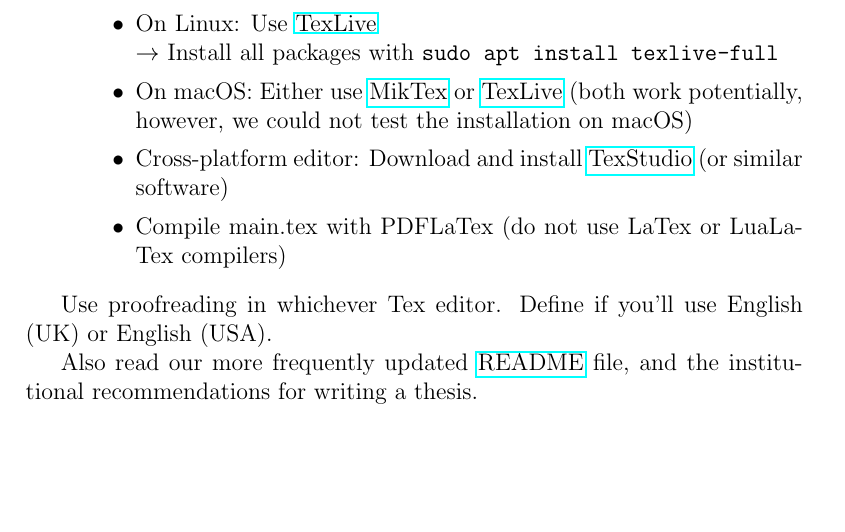
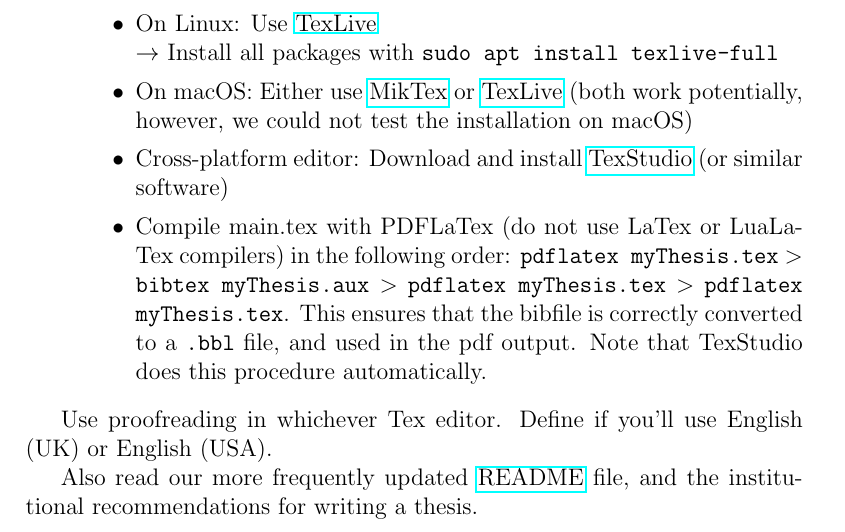
Before and after one commit to Ecohydraulics/latex-thesis-template, a LaTeX document (instructions-of-use.tex): part of the page, cut so that both start at the same text, the shorter picture padded with empty space. Compiled offline with pdfLaTeX.

Commit message:
added compiling hint for bibtex inclusion

```diff
--- a/instructions-of-use.tex
+++ b/instructions-of-use.tex
@@ -19,7 +19,7 @@
 				\item On Linux: Use \href{https://en.wikipedia.org/wiki/TeX_Live}{TexLive}\\ $\rightarrow$~Install all packages with \texttt{sudo apt install texlive-full}
 				\item On macOS: Either use \href{https://miktex.org/howto/install-miktex}{MikTex} or \href{https://en.wikipedia.org/wiki/TeX_Live}{TexLive} (both work potentially, however, we could not test the installation on macOS)
 				\item Cross-platform editor: Download and install \href{https://www.texstudio.org/}{TexStudio} (or similar software)
-				\item Compile main.tex with PDFLaTex (do not use LaTex or LuaLaTex compilers)
+				\item Compile main.tex with PDFLaTex (do not use LaTex or LuaLaTex compilers) in the following order: \texttt{pdflatex myThesis.tex} $>$ \texttt{bibtex myThesis.aux} $>$ \texttt{pdflatex myThesis.tex} $>$ \texttt{pdflatex myThesis.tex}. This ensures that the bibfile is correctly converted to a \texttt{.bbl} file, and used in the pdf output. Note that TexStudio does this procedure automatically.
 			\end{itemize}
 	\end{enumerate}
 
```
Also changed, not shown: instructions-of-use.pdf.
